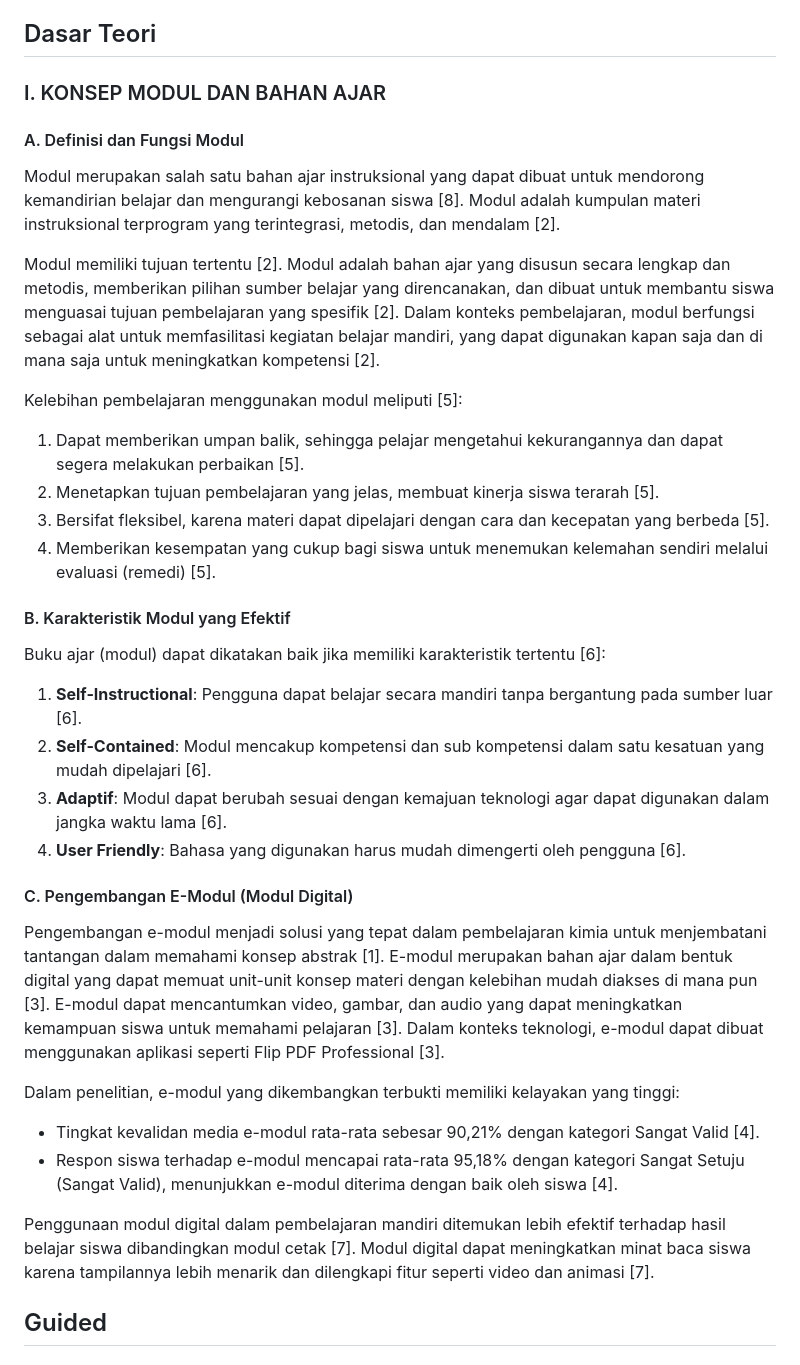
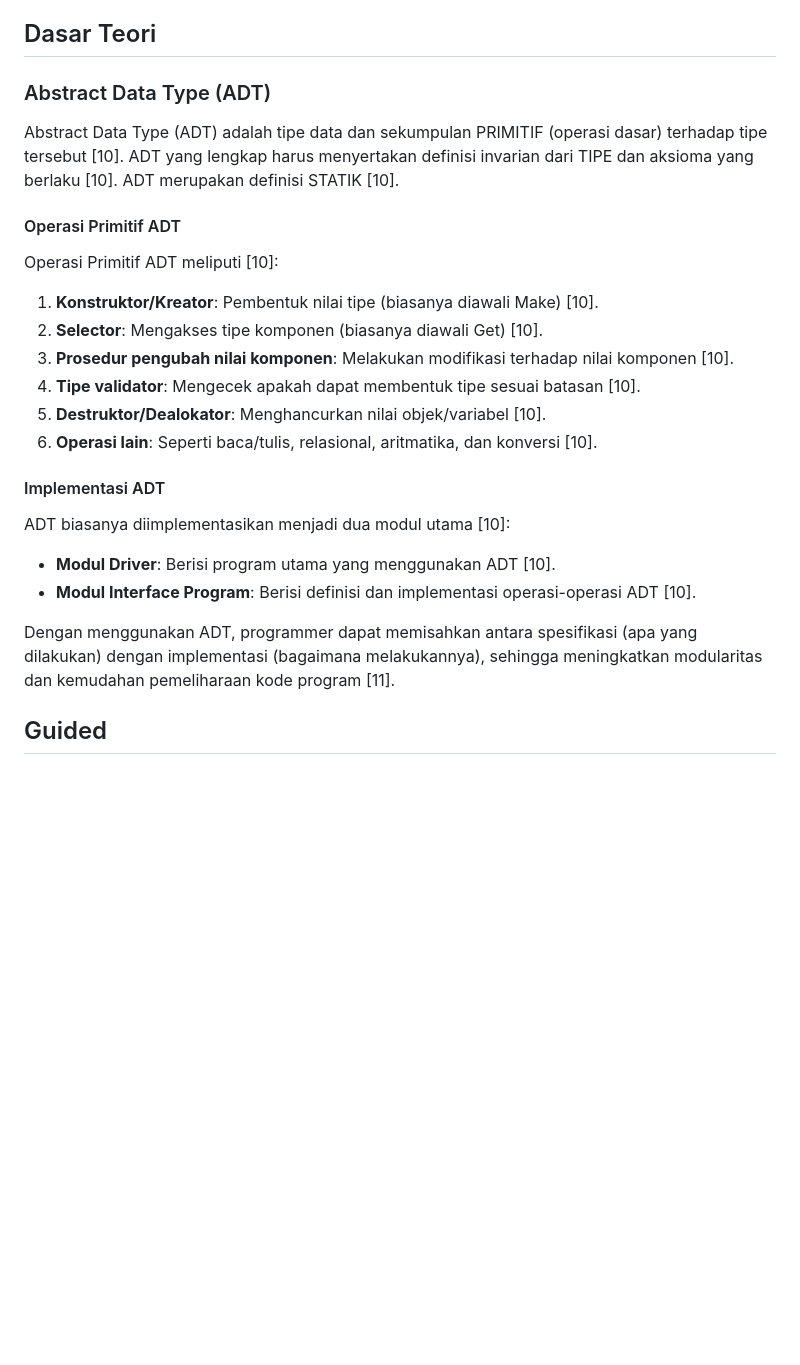
Before and after one commit to hanif-12-01/STRUKTUR_DATA_MHANIFALFAIZ, a Markdown page: WEEK 3/Laprak.md, the part around the change. GitHub-like rendering; blank space fills up the shorter version.

```diff
--- a/WEEK 3/Laprak.md
+++ b/WEEK 3/Laprak.md
@@ -3,34 +3,28 @@
 
 ## Dasar Teori
 
-### I. KONSEP MODUL DAN BAHAN AJAR
+### Abstract Data Type (ADT)
 
-#### A. Definisi dan Fungsi Modul
-Modul merupakan salah satu bahan ajar instruksional yang dapat dibuat untuk mendorong kemandirian belajar dan mengurangi kebosanan siswa [8]. Modul adalah kumpulan materi instruksional terprogram yang terintegrasi, metodis, dan mendalam [2].
+Abstract Data Type (ADT) adalah tipe data dan sekumpulan PRIMITIF (operasi dasar) terhadap tipe tersebut [10]. ADT yang lengkap harus menyertakan definisi invarian dari TIPE dan aksioma yang berlaku [10]. ADT merupakan definisi STATIK [10].
 
-Modul memiliki tujuan tertentu [2]. Modul adalah bahan ajar yang disusun secara lengkap dan metodis, memberikan pilihan sumber belajar yang direncanakan, dan dibuat untuk membantu siswa menguasai tujuan pembelajaran yang spesifik [2]. Dalam konteks pembelajaran, modul berfungsi sebagai alat untuk memfasilitasi kegiatan belajar mandiri, yang dapat digunakan kapan saja dan di mana saja untuk meningkatkan kompetensi [2].
+#### Operasi Primitif ADT
 
-Kelebihan pembelajaran menggunakan modul meliputi [5]:
-1. Dapat memberikan umpan balik, sehingga pelajar mengetahui kekurangannya dan dapat segera melakukan perbaikan [5].
-2. Menetapkan tujuan pembelajaran yang jelas, membuat kinerja siswa terarah [5].
-3. Bersifat fleksibel, karena materi dapat dipelajari dengan cara dan kecepatan yang berbeda [5].
-4. Memberikan kesempatan yang cukup bagi siswa untuk menemukan kelemahan sendiri melalui evaluasi (remedi) [5].
+Operasi Primitif ADT meliputi [10]:
 
-#### B. Karakteristik Modul yang Efektif
-Buku ajar (modul) dapat dikatakan baik jika memiliki karakteristik tertentu [6]:
-1. **Self-Instructional**: Pengguna dapat belajar secara mandiri tanpa bergantung pada sumber luar [6].
-2. **Self-Contained**: Modul mencakup kompetensi dan sub kompetensi dalam satu kesatuan yang mudah dipelajari [6].
-3. **Adaptif**: Modul dapat berubah sesuai dengan kemajuan teknologi agar dapat digunakan dalam jangka waktu lama [6].
-4. **User Friendly**: Bahasa yang digunakan harus mudah dimengerti oleh pengguna [6].
+1. **Konstruktor/Kreator**: Pembentuk nilai tipe (biasanya diawali Make) [10].
+2. **Selector**: Mengakses tipe komponen (biasanya diawali Get) [10].
+3. **Prosedur pengubah nilai komponen**: Melakukan modifikasi terhadap nilai komponen [10].
+4. **Tipe validator**: Mengecek apakah dapat membentuk tipe sesuai batasan [10].
+5. **Destruktor/Dealokator**: Menghancurkan nilai objek/variabel [10].
+6. **Operasi lain**: Seperti baca/tulis, relasional, aritmatika, dan konversi [10].
 
-#### C. Pengembangan E-Modul (Modul Digital)
-Pengembangan e-modul menjadi solusi yang tepat dalam pembelajaran kimia untuk menjembatani tantangan dalam memahami konsep abstrak [1]. E-modul merupakan bahan ajar dalam bentuk digital yang dapat memuat unit-unit konsep materi dengan kelebihan mudah diakses di mana pun [3]. E-modul dapat mencantumkan video, gambar, dan audio yang dapat meningkatkan kemampuan siswa untuk memahami pelajaran [3]. Dalam konteks teknologi, e-modul dapat dibuat menggunakan aplikasi seperti Flip PDF Professional [3].
+#### Implementasi ADT
 
-Dalam penelitian, e-modul yang dikembangkan terbukti memiliki kelayakan yang tinggi:
-- Tingkat kevalidan media e-modul rata-rata sebesar 90,21% dengan kategori Sangat Valid [4].
-- Respon siswa terhadap e-modul mencapai rata-rata 95,18% dengan kategori Sangat Setuju (Sangat Valid), menunjukkan e-modul diterima dengan baik oleh siswa [4].
+ADT biasanya diimplementasikan menjadi dua modul utama [10]:
+- **Modul Driver**: Berisi program utama yang menggunakan ADT [10].
+- **Modul Interface Program**: Berisi definisi dan implementasi operasi-operasi ADT [10].
 
-Penggunaan modul digital dalam pembelajaran mandiri ditemukan lebih efektif terhadap hasil belajar siswa dibandingkan modul cetak [7]. Modul digital dapat meningkatkan minat baca siswa karena tampilannya lebih menarik dan dilengkapi fitur seperti video dan animasi [7].
+Dengan menggunakan ADT, programmer dapat memisahkan antara spesifikasi (apa yang dilakukan) dengan implementasi (bagaimana melakukannya), sehingga meningkatkan modularitas dan kemudahan pemeliharaan kode program [11].
 
 
 ## Guided
```
